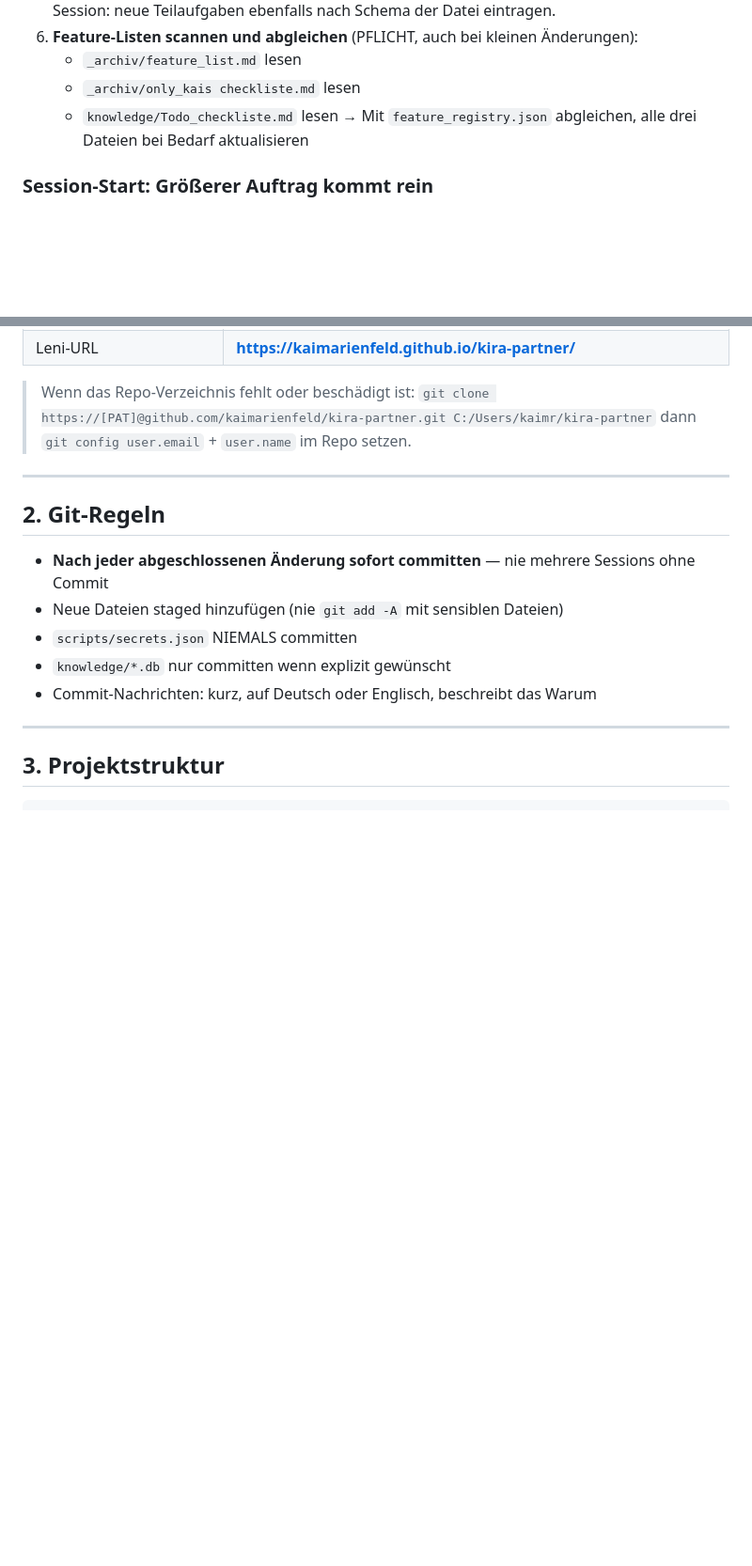
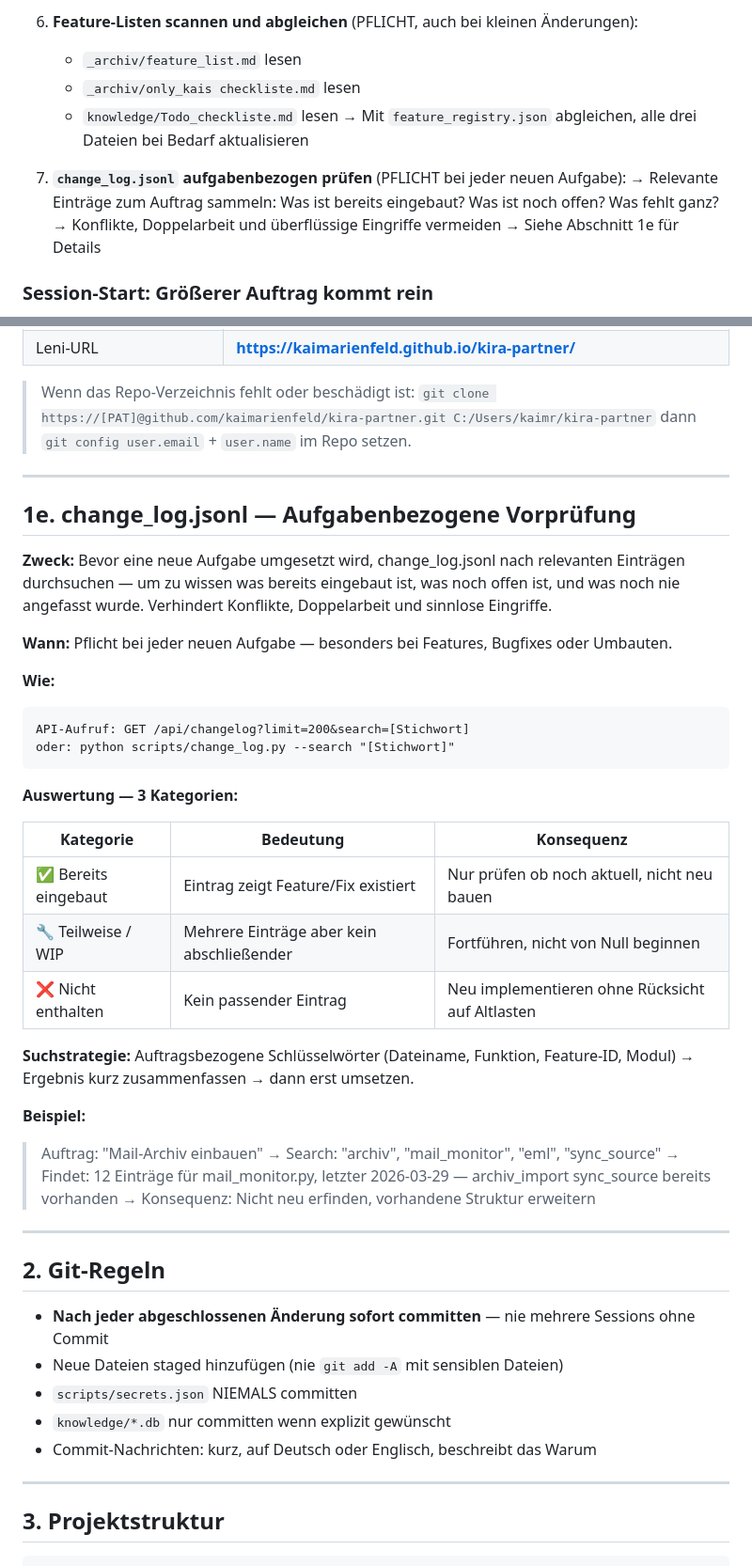
Before and after one commit to kaimarienfeld/kira-partner, a Markdown page: AGENT.md, 2 parts joined by grey strips. Shown at 94% size. Drawn GitHub-style; blank space fills up the shorter version.

Commit message:
rule(agent): change_log.jsonl Vorprüfung vor jeder neuen Aufgabe
Neue Regel 1e + Session-Start Schritt 7: change_log.jsonl aufgabenbezogen
prüfen bevor Implementierung beginnt — vermeidet Konflikte, Doppelarbeit
und überflüssige Eingriffe.

Co-Authored-By: Claude Sonnet 4.6 <noreply@anthropic.com>

````diff
--- a/AGENT.md
+++ b/AGENT.md
@@ -17,6 +17,11 @@
    - `_archiv/only_kais checkliste.md` lesen
    - `knowledge/Todo_checkliste.md` lesen
    → Mit `feature_registry.json` abgleichen, alle drei Dateien bei Bedarf aktualisieren
+
+7. **`change_log.jsonl` aufgabenbezogen prüfen** (PFLICHT bei jeder neuen Aufgabe):
+   → Relevante Einträge zum Auftrag sammeln: Was ist bereits eingebaut? Was ist noch offen? Was fehlt ganz?
+   → Konflikte, Doppelarbeit und überflüssige Eingriffe vermeiden
+   → Siehe Abschnitt 1e für Details
 
 ### Session-Start: Größerer Auftrag kommt rein
 1. **Sofort** in `user_briefs.md` festhalten — Original-Wortlaut oder treue Rekonstruktion
@@ -189,6 +194,36 @@ Hat sich feature_registry.json geändert UND
 
 ---
 
+## 1e. change_log.jsonl — Aufgabenbezogene Vorprüfung
+
+**Zweck:** Bevor eine neue Aufgabe umgesetzt wird, change_log.jsonl nach relevanten Einträgen durchsuchen — um zu wissen was bereits eingebaut ist, was noch offen ist, und was noch nie angefasst wurde. Verhindert Konflikte, Doppelarbeit und sinnlose Eingriffe.
+
+**Wann:** Pflicht bei jeder neuen Aufgabe — besonders bei Features, Bugfixes oder Umbauten.
+
+**Wie:**
+```
+API-Aufruf: GET /api/changelog?limit=200&search=[Stichwort]
+oder: python scripts/change_log.py --search "[Stichwort]"
+```
+
+**Auswertung — 3 Kategorien:**
+
+| Kategorie | Bedeutung | Konsequenz |
+|---|---|---|
+| ✅ Bereits eingebaut | Eintrag zeigt Feature/Fix existiert | Nur prüfen ob noch aktuell, nicht neu bauen |
+| 🔧 Teilweise / WIP | Mehrere Einträge aber kein abschließender | Fortführen, nicht von Null beginnen |
+| ❌ Nicht enthalten | Kein passender Eintrag | Neu implementieren ohne Rücksicht auf Altlasten |
+
+**Suchstrategie:** Auftragsbezogene Schlüsselwörter (Dateiname, Funktion, Feature-ID, Modul) → Ergebnis kurz zusammenfassen → dann erst umsetzen.
+
+**Beispiel:**
+> Auftrag: "Mail-Archiv einbauen"
+> → Search: "archiv", "mail_monitor", "eml", "sync_source"
+> → Findet: 12 Einträge für mail_monitor.py, letzter 2026-03-29 — archiv_import sync_source bereits vorhanden
+> → Konsequenz: Nicht neu erfinden, vorhandene Struktur erweitern
+
+---
+
 ## 2. Git-Regeln
 
 - **Nach jeder abgeschlossenen Änderung sofort committen** — nie mehrere Sessions ohne Commit
````
